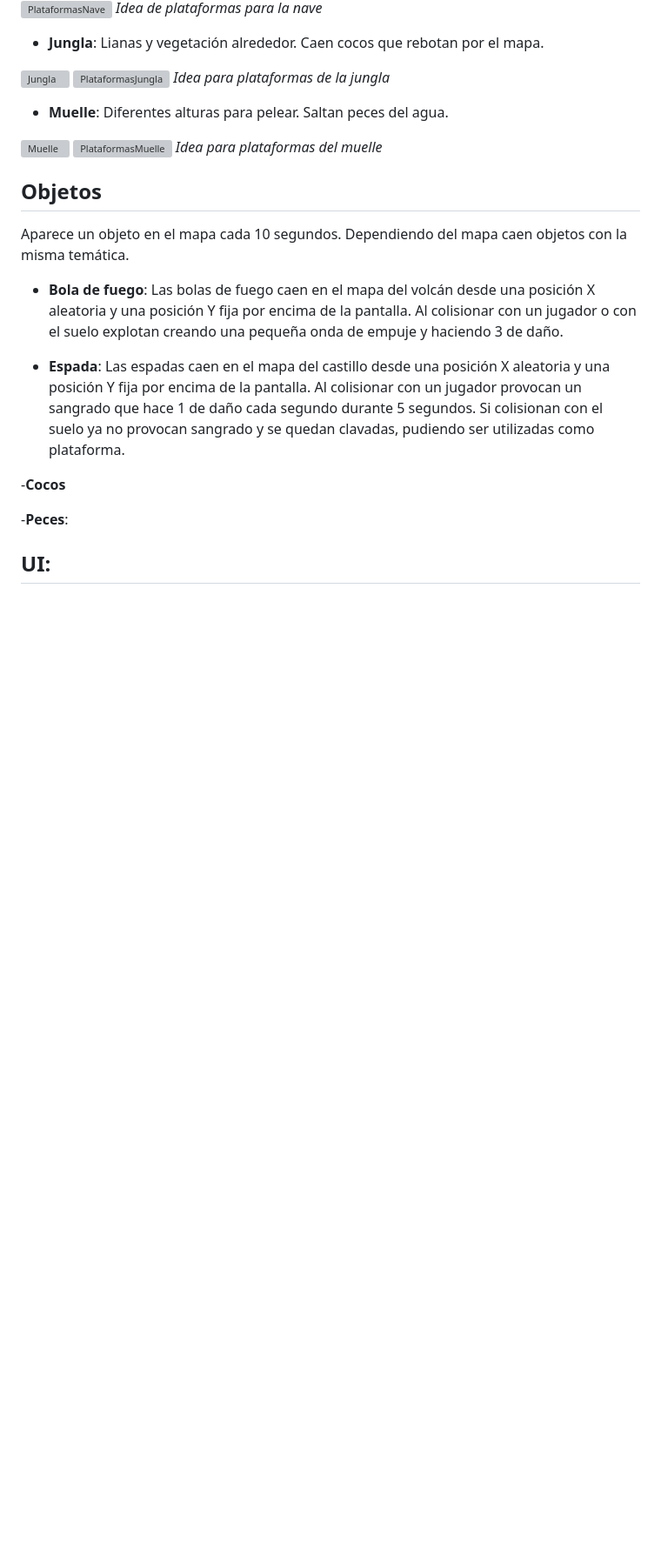
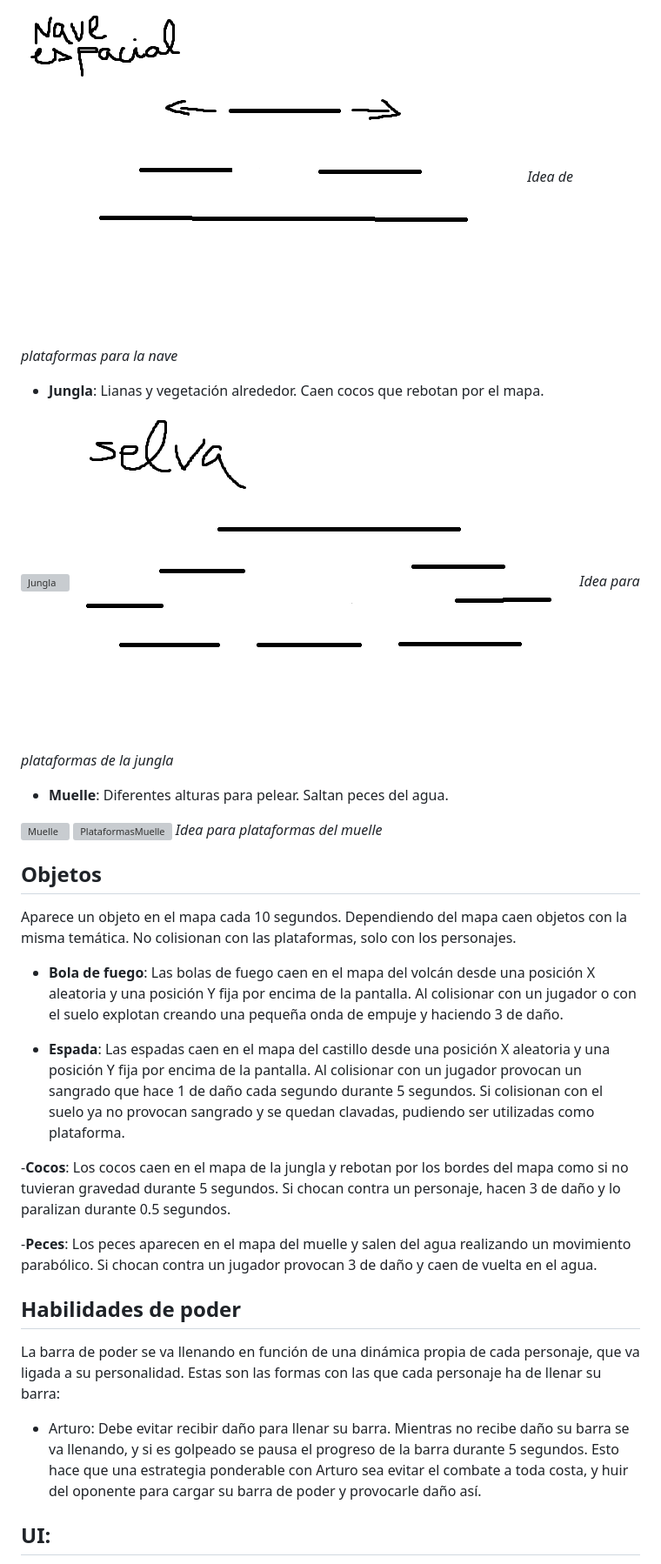
Before and after one commit to JaviBravoPerucho/Ego-Battle, a Markdown page: gdd.md, the part around the change printed below. Shown: that part at 87% size. Drawn GitHub-style; blank space fills up the shorter version; grey boxes are pictures that could not be loaded.

```diff
--- a/gdd.md
+++ b/gdd.md
@@ -108,11 +108,11 @@ Los jugadores escogen su personaje en función de la personalidad que más les g
 
-![PlataformasNave](assets/img/fondos/bocetomapa.png)
+![PlataformasNave](assets/img/fondosimages/bocetomapa.png)
 *Idea de plataformas para la nave*
 
 - **Jungla**: Lianas y vegetación alrededor. Caen cocos que rebotan por el mapa.
 
-![Jungla](assets/img/fondos/jungla.png)
-![PlataformasJungla](assets/img/fondos/selvabocet.png)
+![Jungla](assets/img/fondosimages/jungla.png)
+![PlataformasJungla](assets/img/fondosimages/selvabocet.png)
 *Idea para plataformas de la jungla*
 
 - **Muelle**: Diferentes alturas para pelear. Saltan peces del agua.
@@ -122,15 +122,20 @@ Los jugadores escogen su personaje en función de la personalidad que más les g
 *Idea para plataformas del muelle*
 
 ## Objetos
-Aparece un objeto en el mapa cada 10 segundos. Dependiendo del mapa caen objetos con la misma temática.
+Aparece un objeto en el mapa cada 10 segundos. Dependiendo del mapa caen objetos con la misma temática. No colisionan con las plataformas, solo con los personajes.
 
 - **Bola de fuego**: Las bolas de fuego caen en el mapa del volcán desde una posición X aleatoria y una posición Y fija por encima de la pantalla. Al colisionar con un jugador o con el suelo explotan creando una pequeña onda de empuje y haciendo 3 de daño.
 
 - **Espada**: Las espadas caen en el mapa del castillo desde una posición X aleatoria y una posición Y fija por encima de la pantalla. Al colisionar con un jugador provocan un sangrado que hace 1 de daño cada segundo durante 5 segundos. Si colisionan con el suelo ya no provocan sangrado y se quedan clavadas, pudiendo ser utilizadas como plataforma.
 
--**Cocos**
+-**Cocos**: Los cocos caen en el mapa de la jungla y rebotan por los bordes del mapa como si no tuvieran gravedad durante 5 segundos. Si chocan contra un personaje, hacen 3 de daño y lo paralizan durante 0.5 segundos.
 
--**Peces**:
+-**Peces**: Los peces aparecen en el mapa del muelle y salen del agua realizando un movimiento parabólico. Si chocan contra un jugador provocan 3 de daño y caen de vuelta en el agua.
+
+## Habilidades de poder
+La barra de poder se va llenando en función de una dinámica propia de cada personaje, que va ligada a su personalidad. Estas son las formas con las que cada personaje ha de llenar su barra:
+
+- Arturo: Debe evitar recibir daño para llenar su barra. Mientras no recibe daño su barra se va llenando, y si es golpeado se pausa el progreso de la barra durante 5 segundos. Esto hace que una estrategia ponderable con Arturo sea  evitar el combate a toda costa, y huir del oponente para cargar su barra de poder y provocarle daño así.
 
 
 ## UI:
```
Also changed, not shown: other parts of gdd.md (+12 -11 lines), assets/img/uiimages/hud.png (added).
